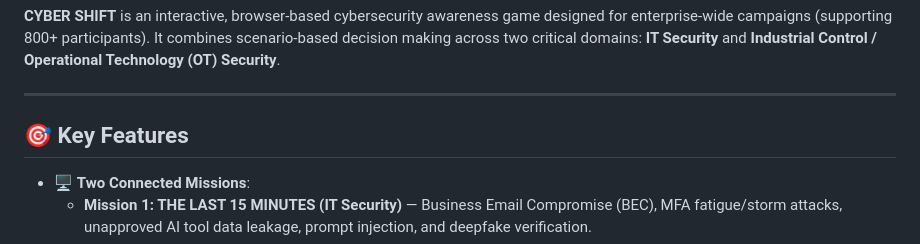
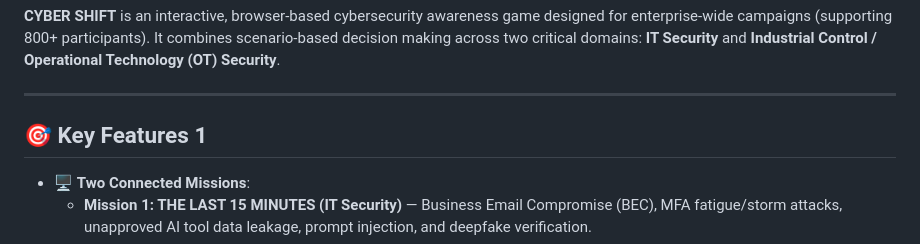
Before and after one commit to rvijshi0/OT_SecGame, a Markdown page: README.md, the part around the change. Drawn GitHub-style.

```diff
--- a/README.md
+++ b/README.md
@@ -9,7 +9,7 @@
 
 ---
 
-## 🎯 Key Features
+## 🎯 Key Features 1
 
 - 🖥️ **Two Connected Missions**:
   - **Mission 1: THE LAST 15 MINUTES (IT Security)** — Business Email Compromise (BEC), MFA fatigue/storm attacks, unapproved AI tool data leakage, prompt injection, and deepfake verification.
```
